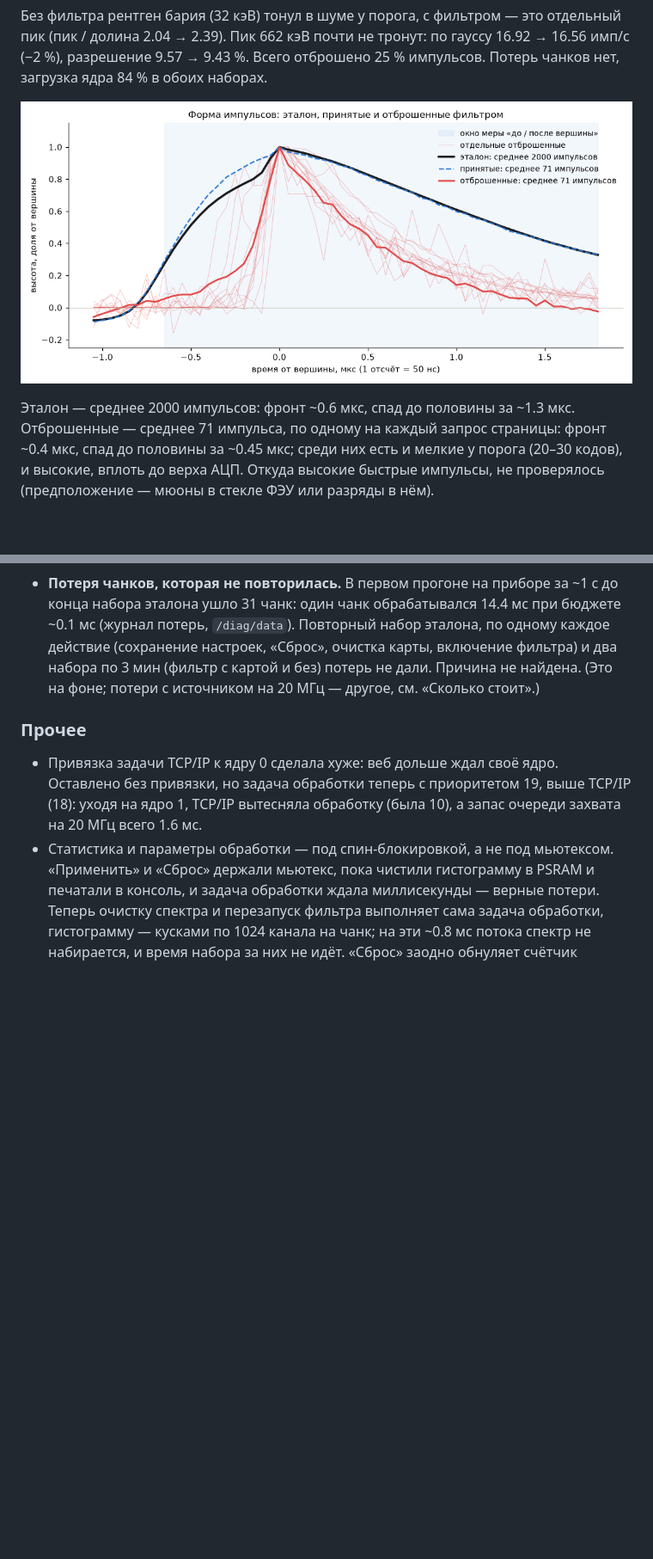
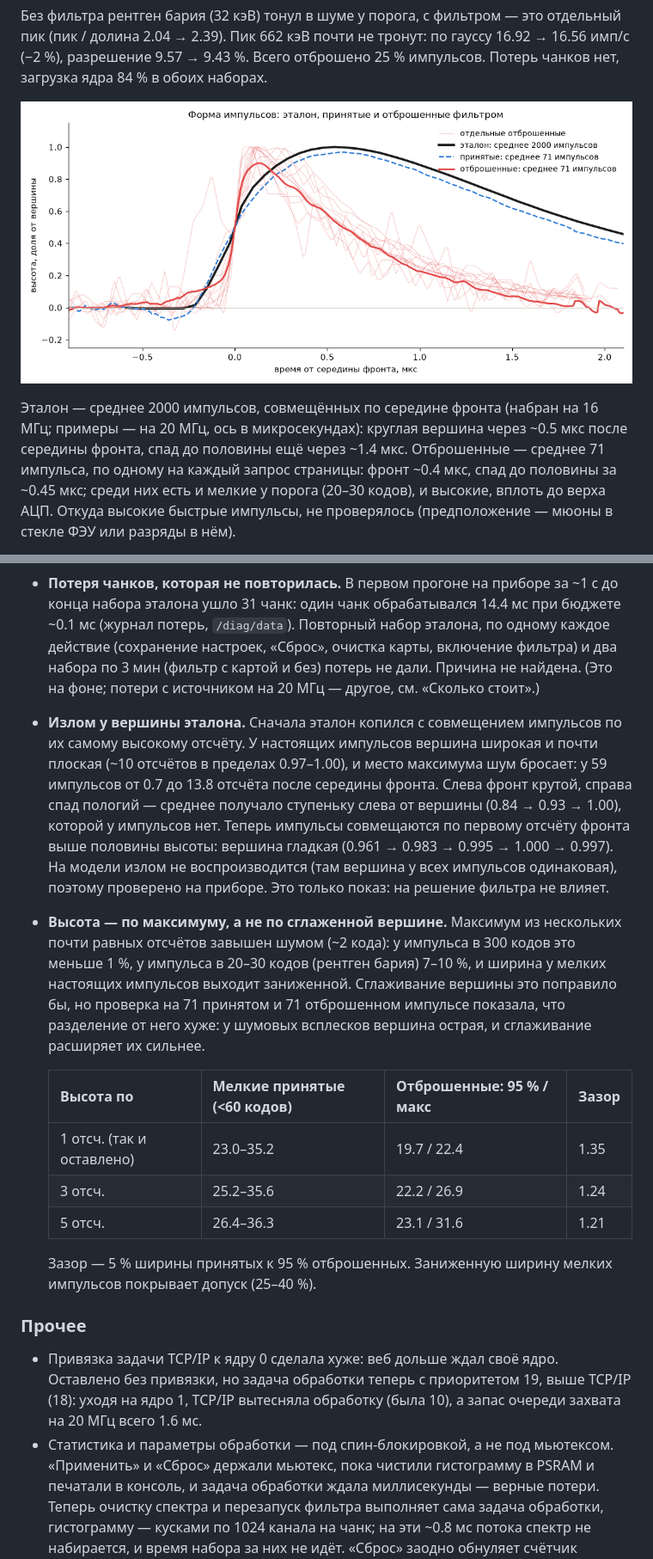
Before and after one commit to qsxft446/esp32-mca-eth, a Markdown page: README.md, 2 parts joined by grey strips. Shown at 86% size. Rendered like a GitHub page; pictures changed too: docs/shape-filter-pulses.png; blank space fills up the shorter version.

Commit message:
Фильтр формы: эталонный импульс копится с совмещением по середине фронта - без излома у вершины; высота остаётся по максимуму (замер разделения)
Co-Authored-By: Claude Opus 5.5 <noreply@anthropic.com>

```diff
--- a/README.md
+++ b/README.md
@@ -456,9 +456,11 @@ GPIO45 не годится: подтяжка при старте переклю
 
 ![Форма импульсов: эталон, принятые и отброшенные](docs/shape-filter-pulses.png)
 
-Эталон — среднее 2000 импульсов: фронт ~0.6 мкс, спад до половины за
-~1.3 мкс. Отброшенные — среднее 71 импульса, по одному на каждый запрос
-страницы: фронт ~0.4 мкс, спад до половины за ~0.45 мкс; среди них есть и
+Эталон — среднее 2000 импульсов, совмещённых по середине фронта (набран
+на 16 МГц; примеры — на 20 МГц, ось в микросекундах): круглая вершина через
+~0.5 мкс после середины фронта, спад до половины ещё через ~1.4 мкс.
+Отброшенные — среднее 71 импульса, по одному на каждый запрос страницы:
+фронт ~0.4 мкс, спад до половины за ~0.45 мкс; среди них есть и
 мелкие у порога (20–30 кодов), и высокие, вплоть до верха АЦП. Откуда
 высокие быстрые импульсы, не проверялось (предположение — мюоны в стекле
 ФЭУ или разряды в нём).
@@ -829,6 +831,33 @@ LEDC 80/7 и 80/9 (тоже не 50 %) работают чисто — чем и
   очистка карты, включение фильтра) и два набора по 3 мин (фильтр с
   картой и без) потерь не дали. Причина не найдена. (Это на фоне; потери
   с источником на 20 МГц — другое, см. «Сколько стоит».)
+- **Излом у вершины эталона.** Сначала эталон копился с совмещением
+  импульсов по их самому высокому отсчёту. У настоящих импульсов вершина
+  широкая и почти плоская (~10 отсчётов в пределах 0.97–1.00), и место
+  максимума шум бросает: у 59 импульсов от 0.7 до 13.8 отсчёта после середины
+  фронта. Слева фронт крутой, справа спад пологий — среднее получало
+  ступеньку слева от вершины (0.84 → 0.93 → 1.00), которой у импульсов нет.
+  Теперь импульсы совмещаются по первому отсчёту фронта выше половины
+  высоты: вершина гладкая (0.961 → 0.983 → 0.995 → 1.000 → 0.997). На модели
+  излом не воспроизводится (там вершина у всех импульсов одинаковая),
+  поэтому проверено на приборе. Это только показ: на решение фильтра не
+  влияет.
+- **Высота — по максимуму, а не по сглаженной вершине.** Максимум из
+  нескольких почти равных отсчётов завышен шумом (~2 кода): у импульса в
+  300 кодов это меньше 1 %, у импульса в 20–30 кодов (рентген бария) 7–10 %,
+  и ширина у мелких настоящих импульсов выходит заниженной. Сглаживание
+  вершины это поправило бы, но проверка на 71 принятом и 71 отброшенном
+  импульсе показала, что разделение от него хуже: у шумовых всплесков
+  вершина острая, и сглаживание расширяет их сильнее.
+
+  | Высота по | Мелкие принятые (<60 кодов) | Отброшенные: 95 % / макс | Зазор |
+  |---|---|---|---|
+  | 1 отсч. (так и оставлено) | 23.0–35.2 | 19.7 / 22.4 | 1.35 |
+  | 3 отсч. | 25.2–35.6 | 22.2 / 26.9 | 1.24 |
+  | 5 отсч. | 26.4–36.3 | 23.1 / 31.6 | 1.21 |
+
+  Зазор — 5 % ширины принятых к 95 % отброшенных. Заниженную ширину мелких
+  импульсов покрывает допуск (25–40 %).
 
 ### Прочее
 
```
Also changed, not shown: README.en.md (+30 -2 lines), docs/shape-filter-pulses.en.png, 3 other files.
